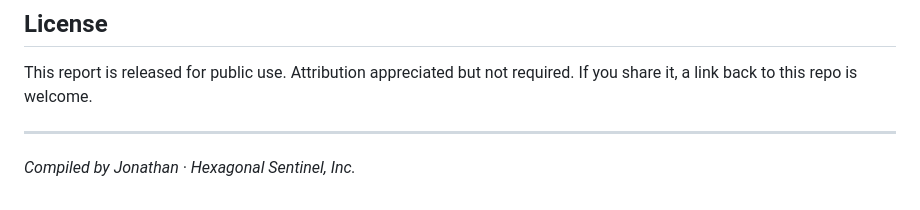
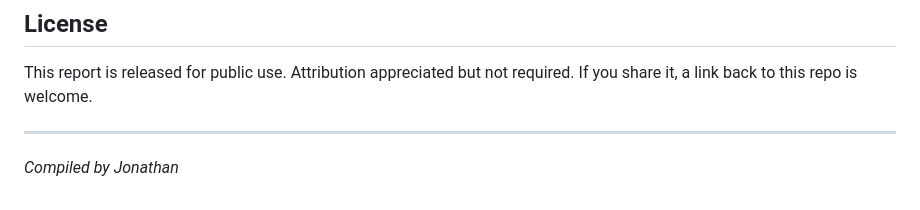
Before and after one commit to silvermanjonathan/USAIsraelWinsInIran, a Markdown page: README.md, the part around the change. Drawn GitHub-style.

```diff
--- a/README.md
+++ b/README.md
@@ -83,4 +83,4 @@ This report is released for public use. Attribution appreciated but not required
 
 ---
 
-*Compiled by Jonathan · Hexagonal Sentinel, Inc.*
+*Compiled by Jonathan*
```
